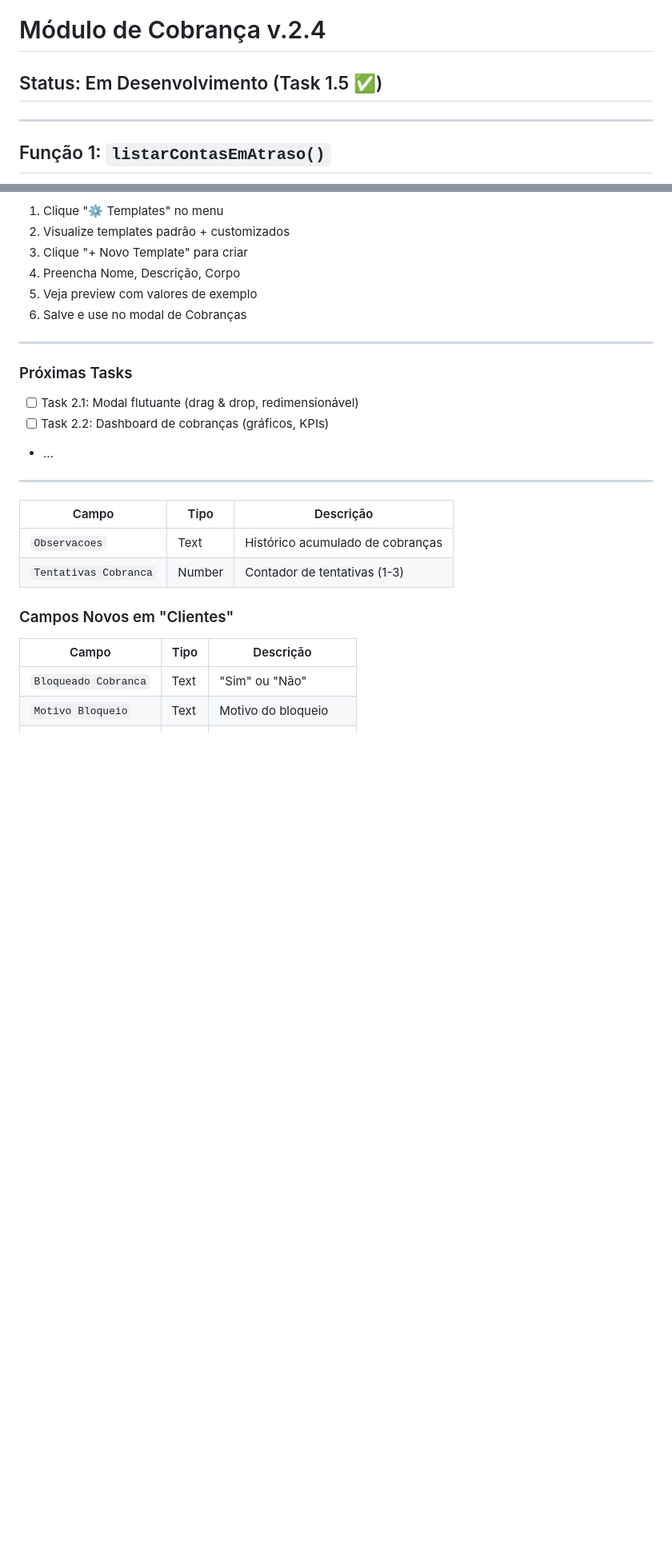
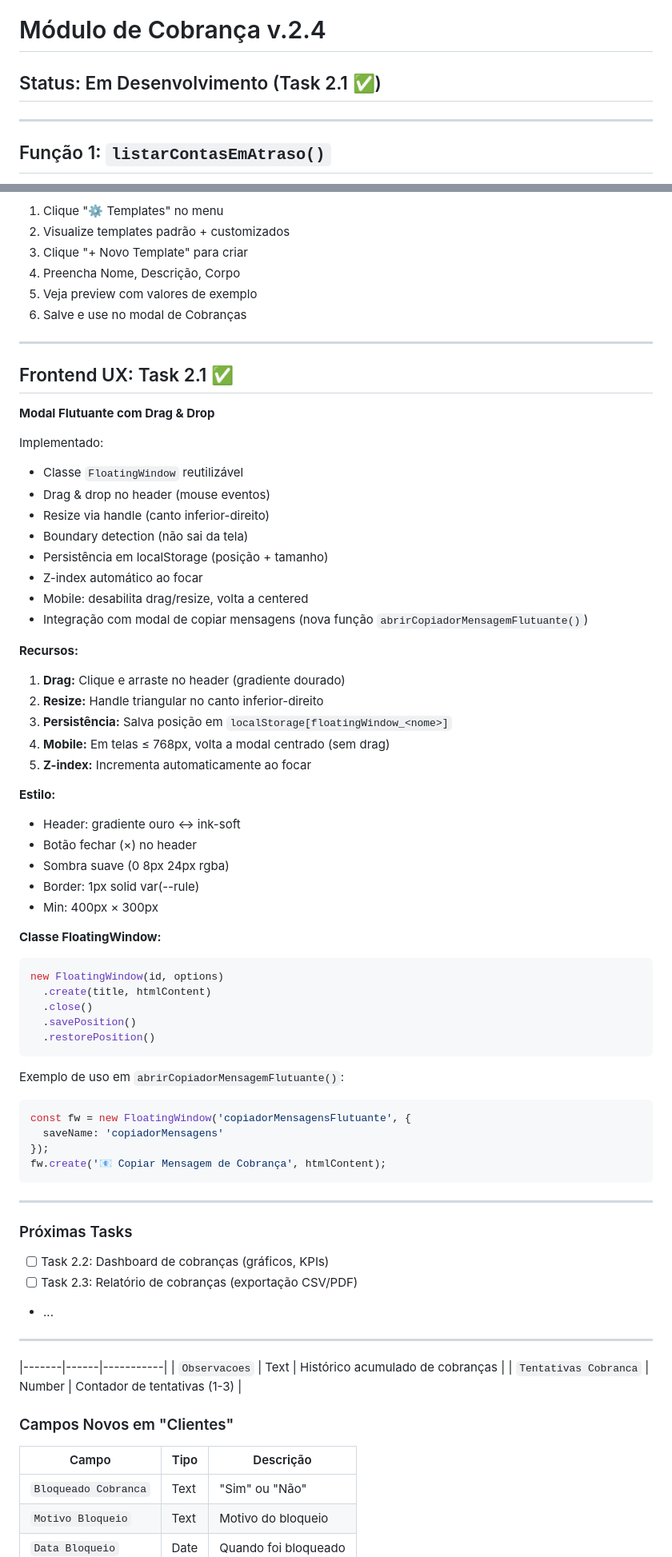
Before and after one commit to qqafabio/cibelematozofotografia, a Markdown page: docs/MODULO_COBRANCA.md, 2 parts joined by grey strips. Shown at 80% size. Drawn GitHub-style; blank space fills up the shorter version.

Commit message:
docs: documentar Task 2.1 - Modal flutuante com drag & drop
- Classe FloatingWindow com drag, resize, persistência
- Integração com copiador de mensagens flutuante
- Recursos: boundary detection, z-index automático, mobile responsive
- Exemplos de uso da classe

````diff
--- a/docs/MODULO_COBRANCA.md
+++ b/docs/MODULO_COBRANCA.md
@@ -1,6 +1,6 @@
 # Módulo de Cobrança v.2.4
 
-## Status: Em Desenvolvimento (Task 1.5 ✅)
+## Status: Em Desenvolvimento (Task 2.1 ✅)
 
 ---
 
@@ -512,15 +512,61 @@ Implementado:
 
 ---
 
+## Frontend UX: Task 2.1 ✅
+
+**Modal Flutuante com Drag & Drop**
+
+Implementado:
+- Classe `FloatingWindow` reutilizável
+- Drag & drop no header (mouse eventos)
+- Resize via handle (canto inferior-direito)
+- Boundary detection (não sai da tela)
+- Persistência em localStorage (posição + tamanho)
+- Z-index automático ao focar
+- Mobile: desabilita drag/resize, volta a centered
+- Integração com modal de copiar mensagens (nova função `abrirCopiadorMensagemFlutuante()`)
+
+**Recursos:**
+1. **Drag:** Clique e arraste no header (gradiente dourado)
+2. **Resize:** Handle triangular no canto inferior-direito
+3. **Persistência:** Salva posição em `localStorage[floatingWindow_<nome>]`
+4. **Mobile:** Em telas ≤ 768px, volta a modal centrado (sem drag)
+5. **Z-index:** Incrementa automaticamente ao focar
+
+**Estilo:**
+- Header: gradiente ouro ↔ ink-soft
+- Botão fechar (×) no header
+- Sombra suave (0 8px 24px rgba)
+- Border: 1px solid var(--rule)
+- Min: 400px × 300px
+
+**Classe FloatingWindow:**
+
+```javascript
+new FloatingWindow(id, options)
+  .create(title, htmlContent)
+  .close()
+  .savePosition()
+  .restorePosition()
+```
+
+Exemplo de uso em `abrirCopiadorMensagemFlutuante()`:
+```javascript
+const fw = new FloatingWindow('copiadorMensagensFlutuante', {
+  saveName: 'copiadorMensagens'
+});
+fw.create('📧 Copiar Mensagem de Cobrança', htmlContent);
+```
+
+---
+
 ### Próximas Tasks
 
-- [ ] Task 2.1: Modal flutuante (drag & drop, redimensionável)
 - [ ] Task 2.2: Dashboard de cobranças (gráficos, KPIs)
+- [ ] Task 2.3: Relatório de cobranças (exportação CSV/PDF)
 - ...
 
 ---
-
-| Campo | Tipo | Descrição |
 |-------|------|-----------|
 | `Observacoes` | Text | Histórico acumulado de cobranças |
 | `Tentativas Cobranca` | Number | Contador de tentativas (1-3) |
````
